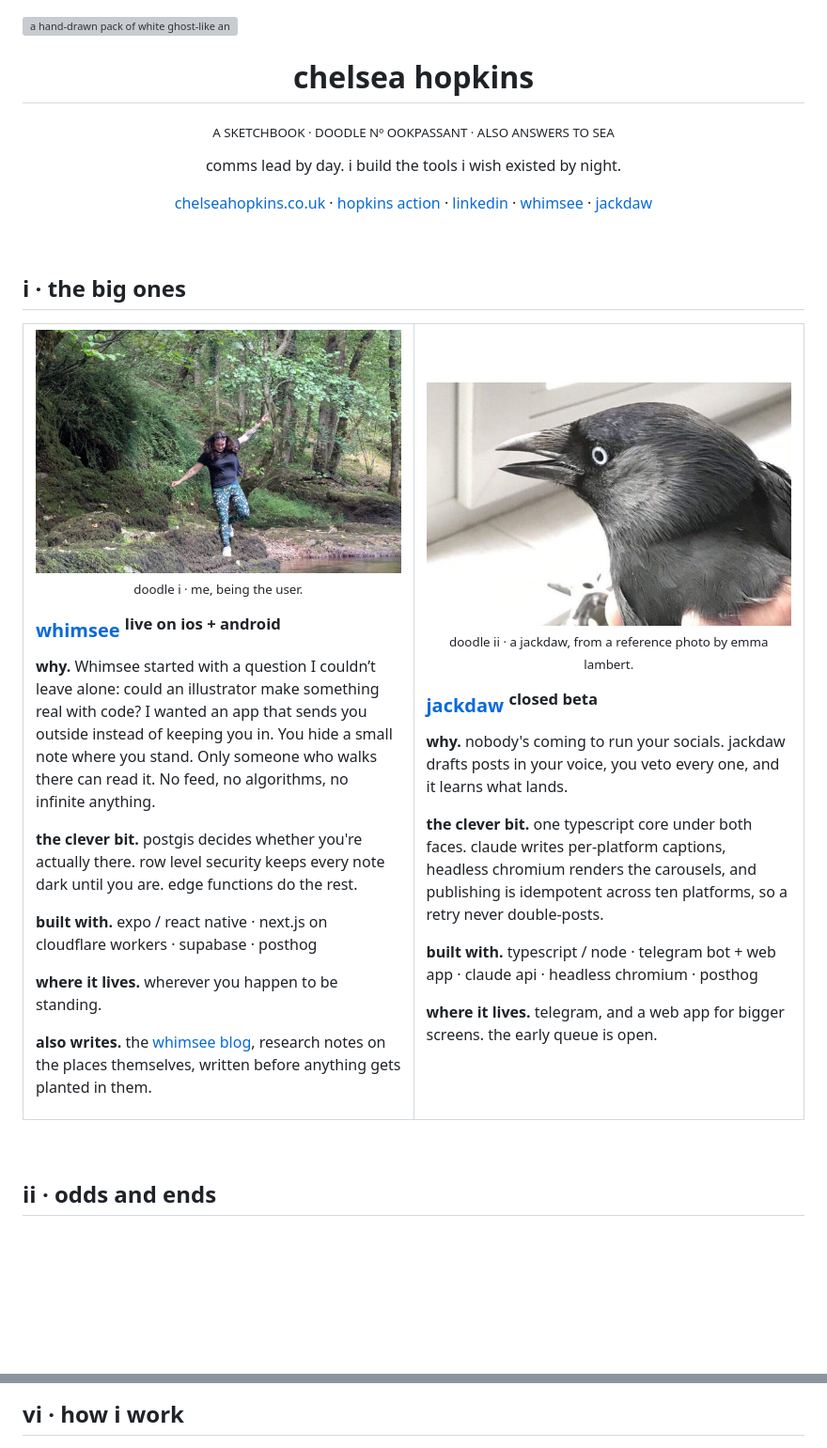
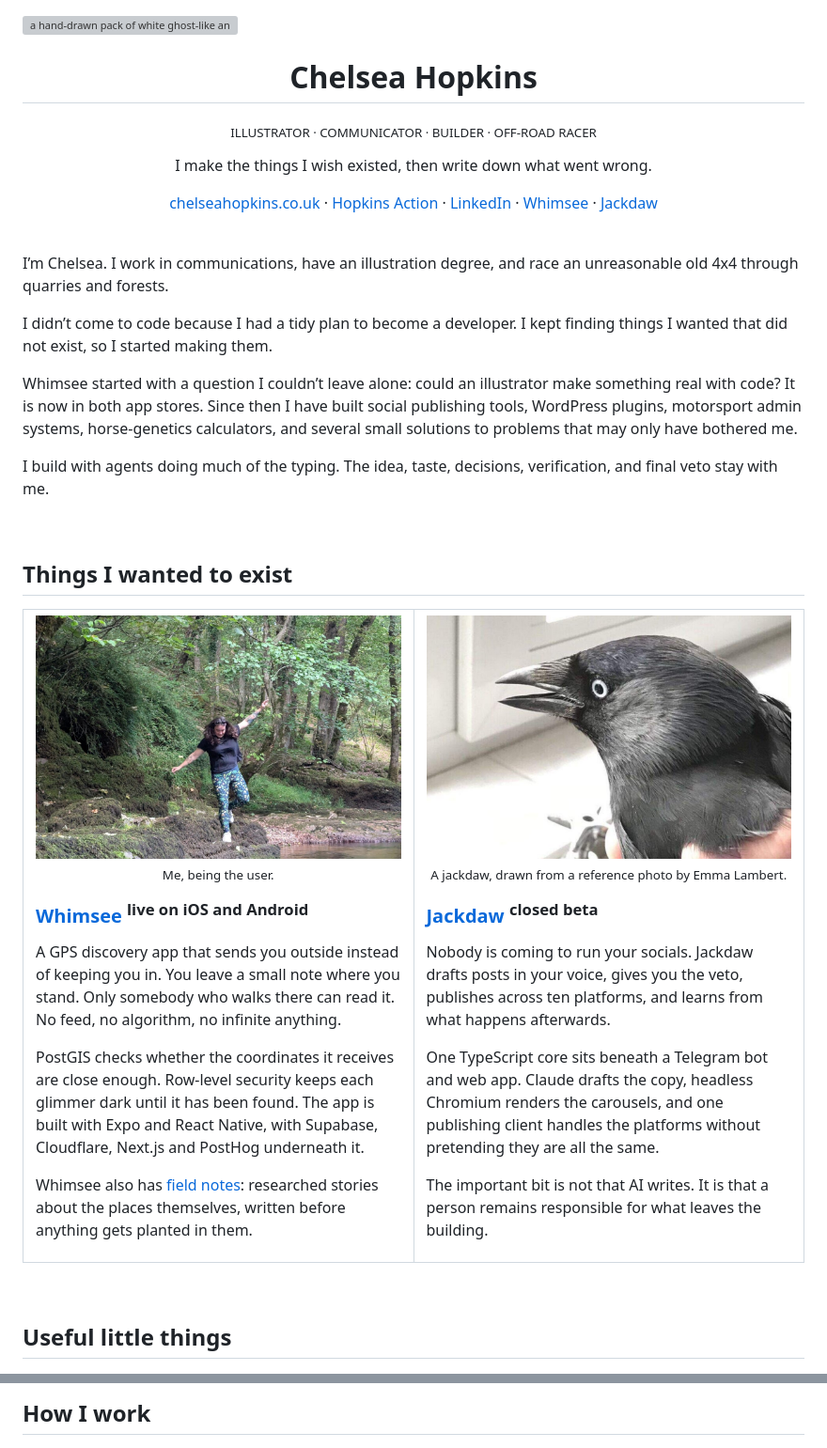
Before and after one commit to ookpassant/ookpassant, a Markdown page: README.md, 2 parts joined by grey strips. Shown at 94% size. Drawn GitHub-style; blank space fills up the shorter version; grey boxes are pictures that could not be loaded.

Commit message:
Rewrite profile README in Chelsea's voice

```diff
--- a/README.md
+++ b/README.md
@@ -1,53 +1,60 @@
 <img src="assets/photos/oki.png" alt="a hand-drawn pack of white ghost-like animals and a grey wolf, layered over green and blue diagonal stripes with red hearts and yellow stars scattered through" width="100%">
 
-<h1 align="center">chelsea hopkins</h1>
+<h1 align="center">Chelsea Hopkins</h1>
 
 <p align="center">
-<sub>A SKETCHBOOK · DOODLE Nº OOKPASSANT · ALSO ANSWERS TO SEA</sub>
+<sub>ILLUSTRATOR · COMMUNICATOR · BUILDER · OFF-ROAD RACER</sub>
 </p>
 
 <p align="center">
-comms lead by day. i build the tools i wish existed by night.
+I make the things I wish existed, then write down what went wrong.
 </p>
 
 <p align="center">
   <a href="https://chelseahopkins.co.uk">chelseahopkins.co.uk</a> ·
-  <a href="https://hopkinsaction.com">hopkins action</a> ·
-  <a href="https://linkedin.com/in/chelsea-hopkins-50822811a">linkedin</a> ·
-  <a href="https://whimsee.co.uk">whimsee</a> ·
-  <a href="https://heyjackdaw.com">jackdaw</a>
+  <a href="https://hopkinsaction.com">Hopkins Action</a> ·
+  <a href="https://linkedin.com/in/chelsea-hopkins-50822811a">LinkedIn</a> ·
+  <a href="https://whimsee.co.uk">Whimsee</a> ·
+  <a href="https://heyjackdaw.com">Jackdaw</a>
 </p>
 
 <br>
 
-## i · the big ones
+I’m Chelsea. I work in communications, have an illustration degree, and race an unreasonable old 4x4 through quarries and forests.
+
+I didn’t come to code because I had a tidy plan to become a developer. I kept finding things I wanted that did not exist, so I started making them.
+
+Whimsee started with a question I couldn’t leave alone: could an illustrator make something real with code? It is now in both app stores. Since then I have built social publishing tools, WordPress plugins, motorsport admin systems, horse-genetics calculators, and several small solutions to problems that may only have bothered me.
+
+I build with agents doing much of the typing. The idea, taste, decisions, verification, and final veto stay with me.
+
+<br>
+
+## Things I wanted to exist
 
 <table>
   <tr>
     <td width="50%" valign="top">
       <a href="https://whimsee.co.uk"><img src="assets/photos/wander.jpg" alt="me hopping between mossy rocks beside a river in a wood, arms out for balance" width="100%"></a>
-      <p align="center"><sub>doodle i · me, being the user.</sub></p>
-      <h3><a href="https://whimsee.co.uk">whimsee</a> <sup>live on ios + android</sup></h3>
-      <p><b>why.</b> Whimsee started with a question I couldn’t leave alone: could an illustrator make something real with code? I wanted an app that sends you outside instead of keeping you in. You hide a small note where you stand. Only someone who walks there can read it. No feed, no algorithms, no infinite anything.</p>
-      <p><b>the clever bit.</b> postgis decides whether you're actually there. row level security keeps every note dark until you are. edge functions do the rest.</p>
-      <p><b>built with.</b> expo / react native · next.js on cloudflare workers · supabase · posthog</p>
-      <p><b>where it lives.</b> wherever you happen to be standing.</p>
-      <p><b>also writes.</b> the <a href="https://whimsee.co.uk/blog">whimsee blog</a>, research notes on the places themselves, written before anything gets planted in them.</p>
+      <p align="center"><sub>Me, being the user.</sub></p>
+      <h3><a href="https://whimsee.co.uk">Whimsee</a> <sup>live on iOS and Android</sup></h3>
+      <p>A GPS discovery app that sends you outside instead of keeping you in. You leave a small note where you stand. Only somebody who walks there can read it. No feed, no algorithm, no infinite anything.</p>
+      <p>PostGIS checks whether the coordinates it receives are close enough. Row-level security keeps each glimmer dark until it has been found. The app is built with Expo and React Native, with Supabase, Cloudflare, Next.js and PostHog underneath it.</p>
+      <p>Whimsee also has <a href="https://whimsee.co.uk/blog">field notes</a>: researched stories about the places themselves, written before anything gets planted in them.</p>
     </td>
     <td width="50%" valign="top">
       <a href="https://heyjackdaw.com"><img src="assets/photos/jackdaw.jpg" alt="a jackdaw held gently in a hand, pale eye looking at the camera" width="100%"></a>
-      <p align="center"><sub>doodle ii · a jackdaw, from a reference photo by emma lambert.</sub></p>
-      <h3><a href="https://heyjackdaw.com">jackdaw</a> <sup>closed beta</sup></h3>
-      <p><b>why.</b> nobody's coming to run your socials. jackdaw drafts posts in your voice, you veto every one, and it learns what lands.</p>
-      <p><b>the clever bit.</b> one typescript core under both faces. claude writes per-platform captions, headless chromium renders the carousels, and publishing is idempotent across ten platforms, so a retry never double-posts.</p>
-      <p><b>built with.</b> typescript / node · telegram bot + web app · claude api · headless chromium · posthog</p>
-      <p><b>where it lives.</b> telegram, and a web app for bigger screens. the early queue is open.</p>
+      <p align="center"><sub>A jackdaw, drawn from a reference photo by Emma Lambert.</sub></p>
+      <h3><a href="https://heyjackdaw.com">Jackdaw</a> <sup>closed beta</sup></h3>
+      <p>Nobody is coming to run your socials. Jackdaw drafts posts in your voice, gives you the veto, publishes across ten platforms, and learns from what happens afterwards.</p>
+      <p>One TypeScript core sits beneath a Telegram bot and web app. Claude drafts the copy, headless Chromium renders the carousels, and one publishing client handles the platforms without pretending they are all the same.</p>
+      <p>The important bit is not that AI writes. It is that a person remains responsible for what leaves the building.</p>
     </td>
   </tr>
 </table>
 
 <br>
 
-## ii · odds and ends
+## Useful little things
 
 <img src="assets/photos/fungus.jpg" alt="a cluster of honey-coloured fungus growing out of a fallen log" width="100%">
@@ -119,6 +116,6 @@ wordpress and woocommerce that real businesses run on. a bookings and membership
 
 <br>
 
-## vi · how i work
+## How I work
 
 <img src="assets/photos/pinewood.jpg" alt="low sun through a pine wood, long shadows across deep moss, a small stream cutting through" width="100%">
```
Also changed, not shown: other parts of README.md (+38 -45 lines).
